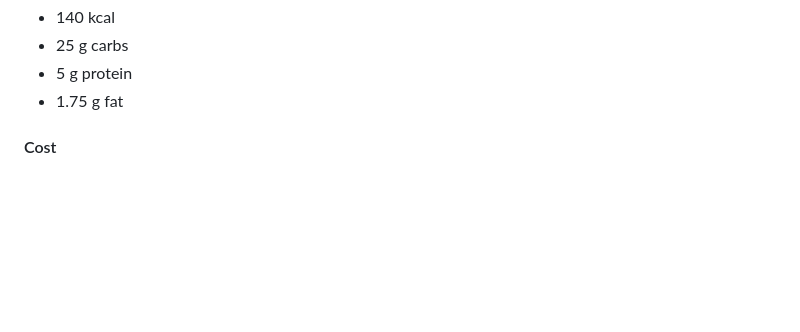
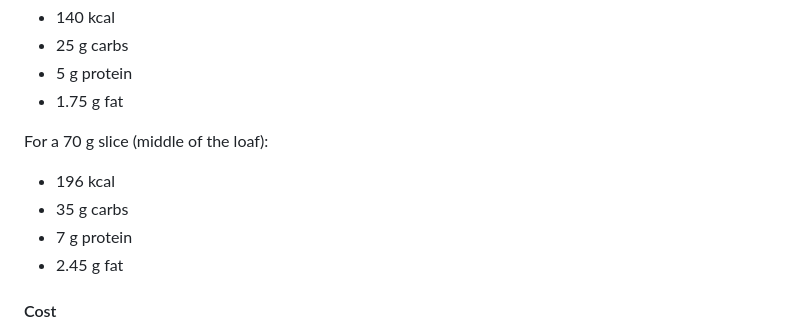
Before and after one commit to tsani/jerrington.me, a Markdown page: pages/bread.md, the part around the change printed below. Rendered like a GitHub page; blank space fills up the shorter version.

Commit message:
bread nutrition facts 19 February 2023

```diff
--- a/pages/bread.md
+++ b/pages/bread.md
@@ -70,6 +72,13 @@ For a 50 g slice:
 - 25 g carbs
 - 5 g protein
 - 1.75 g fat
+
+For a 70 g slice (middle of the loaf):
+
+- 196 kcal
+- 35 g carbs
+- 7 g protein
+- 2.45 g fat
 
 #### Cost
 
```
Also changed, not shown: other parts of pages/bread.md (+2 -0 lines).
